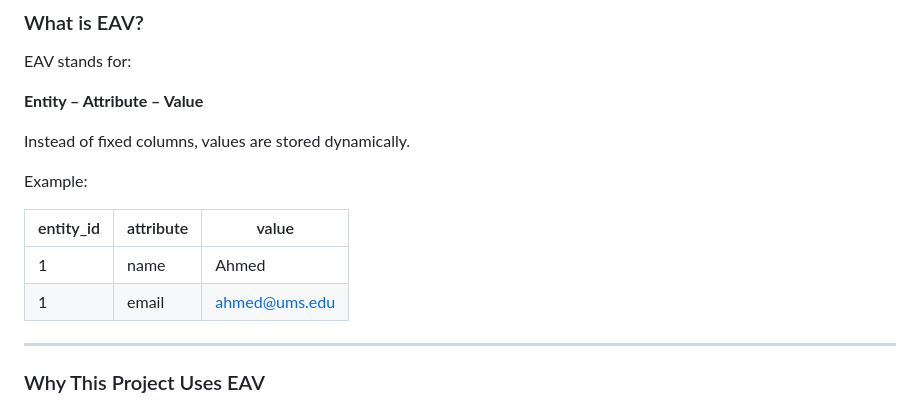
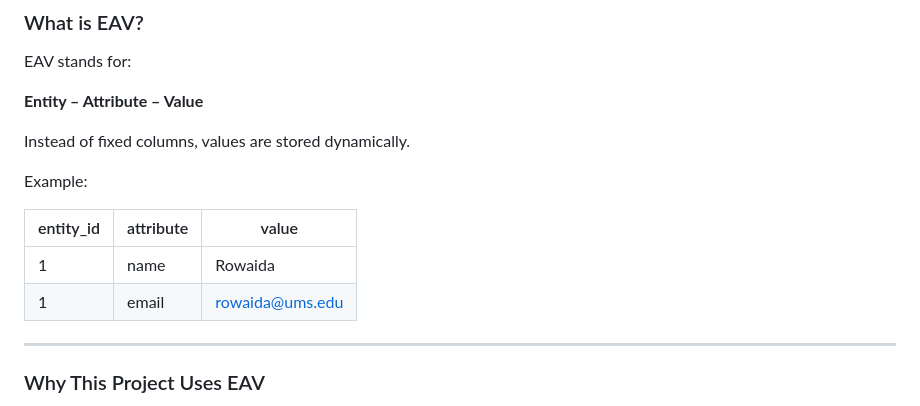
Before and after one commit to rowaidaEmad/ums, a Markdown page: README.md, the part around the change. Drawn GitHub-style.

Commit message:
Update example values in README.md

```diff
--- a/README.md
+++ b/README.md
@@ -223,8 +223,8 @@ Example:
 
 | entity_id | attribute | value |
 |----------|----------|------|
-| 1        | name     | Ahmed |
-| 1        | email    | ahmed@ums.edu |
+| 1        | name     | Rowaida |
+| 1        | email    | rowaida@ums.edu |
 
 ---
 
```
